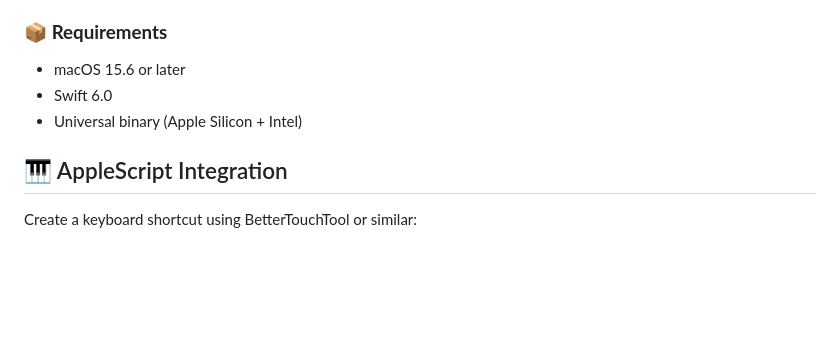
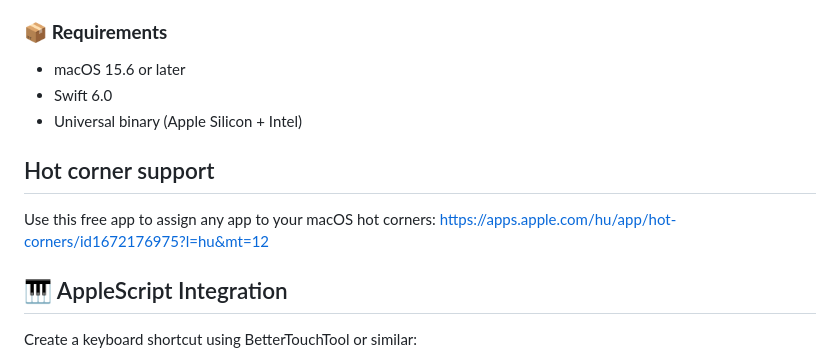
Before and after one commit to panchalrajan/Launchpad, a Markdown page: README.md, the part around the change. Drawn GitHub-style; blank space fills up the shorter version.

```diff
--- a/README.md
+++ b/README.md
@@ -126,6 +126,10 @@ If you like this project and want to support further development:
 - Swift 6.0
 - Universal binary (Apple Silicon + Intel)
 
+## Hot corner support
+Use this free app to assign any app to your macOS hot corners:
+https://apps.apple.com/hu/app/hot-corners/id1672176975?l=hu&mt=12
+
 ## 🎹 AppleScript Integration
 
 Create a keyboard shortcut using BetterTouchTool or similar:
```
